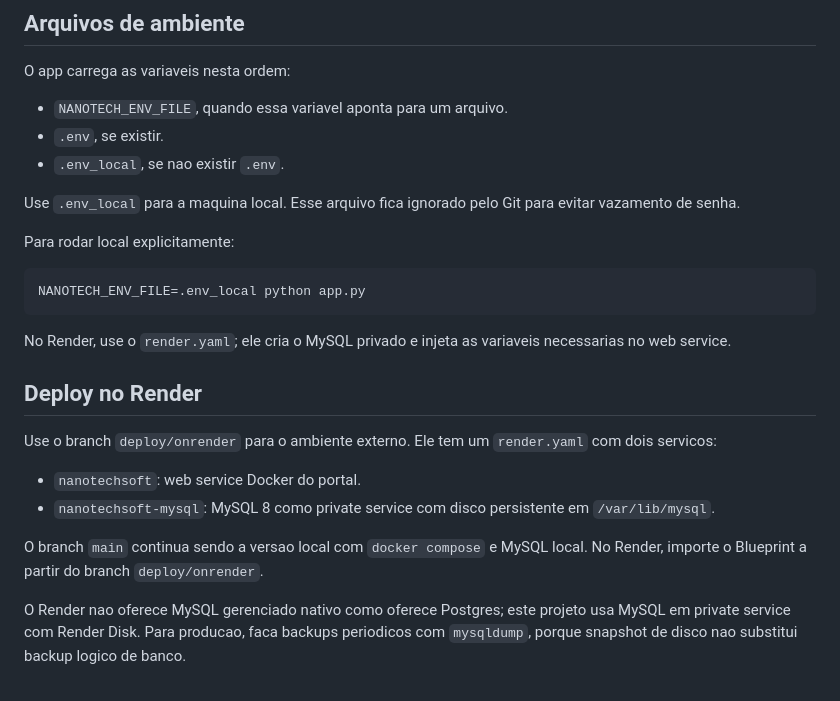
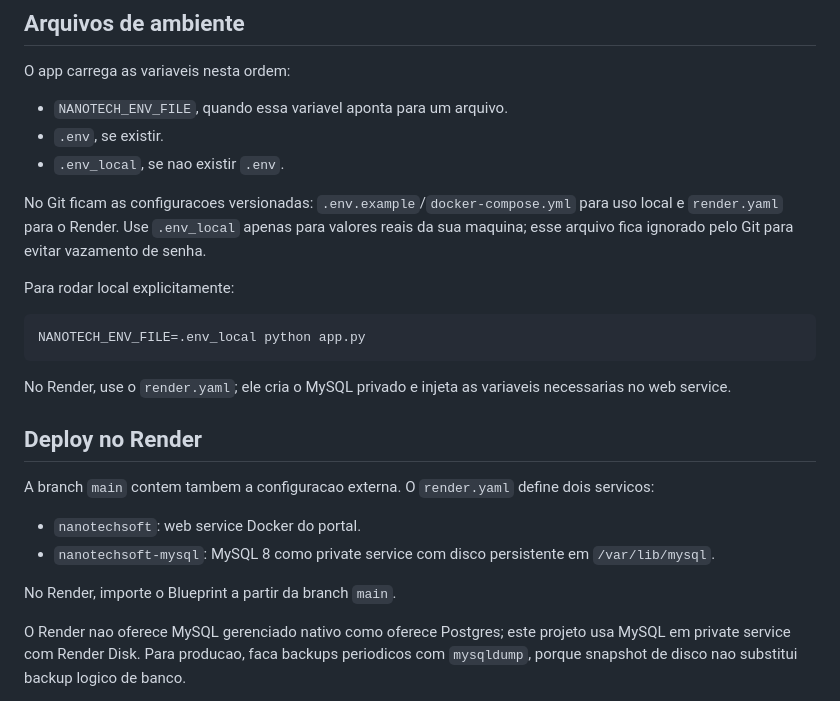
Before and after one commit to renansc/NanotechSoft, a Markdown page: README.md, the part around the change. Rendered like a GitHub page.

Commit message:
Documentar branch unica para local e Render

```diff
--- a/README.md
+++ b/README.md
@@ -42,8 +42,10 @@ O app carrega as variaveis nesta ordem:
 - `.env`, se existir.
 - `.env_local`, se nao existir `.env`.
 
-Use `.env_local` para a maquina local. Esse arquivo fica ignorado pelo Git para
-evitar vazamento de senha.
+No Git ficam as configuracoes versionadas: `.env.example`/`docker-compose.yml`
+para uso local e `render.yaml` para o Render. Use `.env_local` apenas para
+valores reais da sua maquina; esse arquivo fica ignorado pelo Git para evitar
+vazamento de senha.
 
 Para rodar local explicitamente:
 
@@ -56,15 +58,14 @@ necessarias no web service.
 
 ## Deploy no Render
 
-Use o branch `deploy/onrender` para o ambiente externo. Ele tem um `render.yaml`
-com dois servicos:
+A branch `main` contem tambem a configuracao externa. O `render.yaml` define
+dois servicos:
 
 - `nanotechsoft`: web service Docker do portal.
 - `nanotechsoft-mysql`: MySQL 8 como private service com disco persistente em
   `/var/lib/mysql`.
 
-O branch `main` continua sendo a versao local com `docker compose` e MySQL local.
-No Render, importe o Blueprint a partir do branch `deploy/onrender`.
+No Render, importe o Blueprint a partir da branch `main`.
 
 O Render nao oferece MySQL gerenciado nativo como oferece Postgres; este projeto
 usa MySQL em private service com Render Disk. Para producao, faca backups
```
